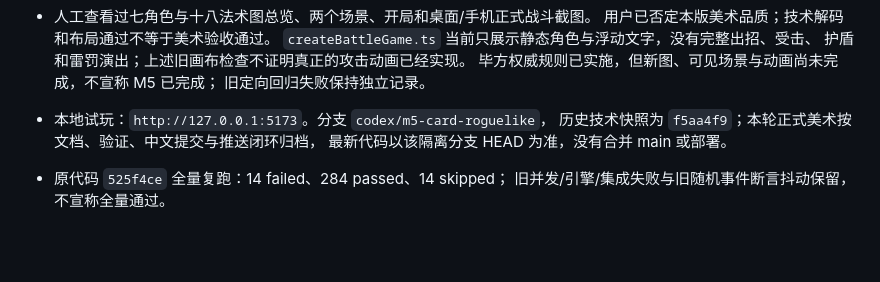
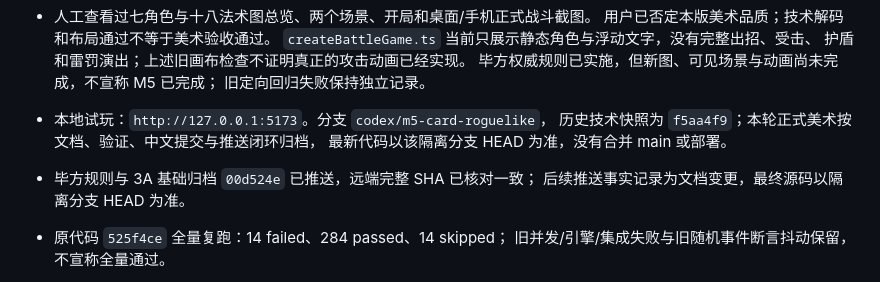
Before and after one commit to Requim/UnlimitWorld, a Markdown page: PROJECT_STATUS.md, the part around the change. GitHub-like rendering; blank space fills up the shorter version.

```diff
--- a/PROJECT_STATUS.md
+++ b/PROJECT_STATUS.md
@@ -113,6 +113,8 @@
 - 本地试玩：`http://127.0.0.1:5173`。分支 `codex/m5-card-roguelike`，
   历史技术快照为 `f5aa4f9`；本轮正式美术按文档、验证、中文提交与推送闭环归档，
   最新代码以该隔离分支 HEAD 为准，没有合并 main 或部署。
+- 毕方规则与 3A 基础归档 `00d524e` 已推送，远端完整 SHA 已核对一致；
+  后续推送事实记录为文档变更，最终源码以隔离分支 HEAD 为准。
 - 原代码 `525f4ce` 全量复跑：14 failed、284 passed、14 skipped；
   旧并发/引擎/集成失败与旧随机事件断言抖动保留，不宣称全量通过。
 - 旧路线/事件/引擎最新定向复跑：111 passed、1 failed。
```
Also changed, not shown: M5-card-roguelike.md (+3 -0 lines), 1 other file.
